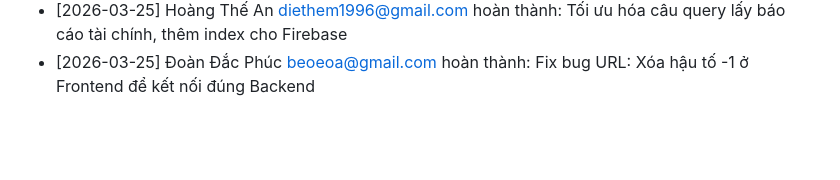
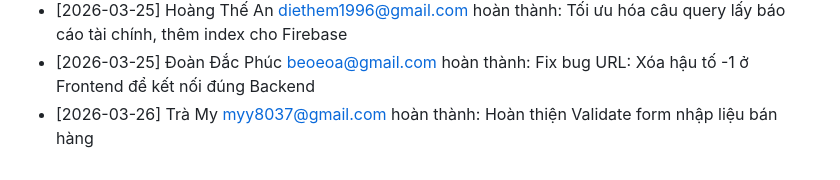
Before and after one commit to beoeoa/QuanLyXangDau-Fullstack, a Markdown page: TIENDO_DUAN.md, the part around the change. Rendered like a GitHub page; blank space fills up the shorter version.

Commit message:
Hoàn thiện Validate form nhập liệu bán hàng

```diff
--- a/TIENDO_DUAN.md
+++ b/TIENDO_DUAN.md
@@ -36,3 +36,4 @@
 - [2026-03-24] Trà My <myy8037@gmail.com> hoàn thành: Fix bug: Số lượng tồn kho bị âm khi Sale lên đơn trùng lúc
 - [2026-03-25] Hoàng Thế An <diethem1996@gmail.com> hoàn thành: Tối ưu hóa câu query lấy báo cáo tài chính, thêm index cho Firebase
 - [2026-03-25] Đoàn Đắc Phúc <beoeoa@gmail.com> hoàn thành: Fix bug URL: Xóa hậu tố -1 ở Frontend để kết nối đúng Backend
+- [2026-03-26] Trà My <myy8037@gmail.com> hoàn thành: Hoàn thiện Validate form nhập liệu bán hàng
```
